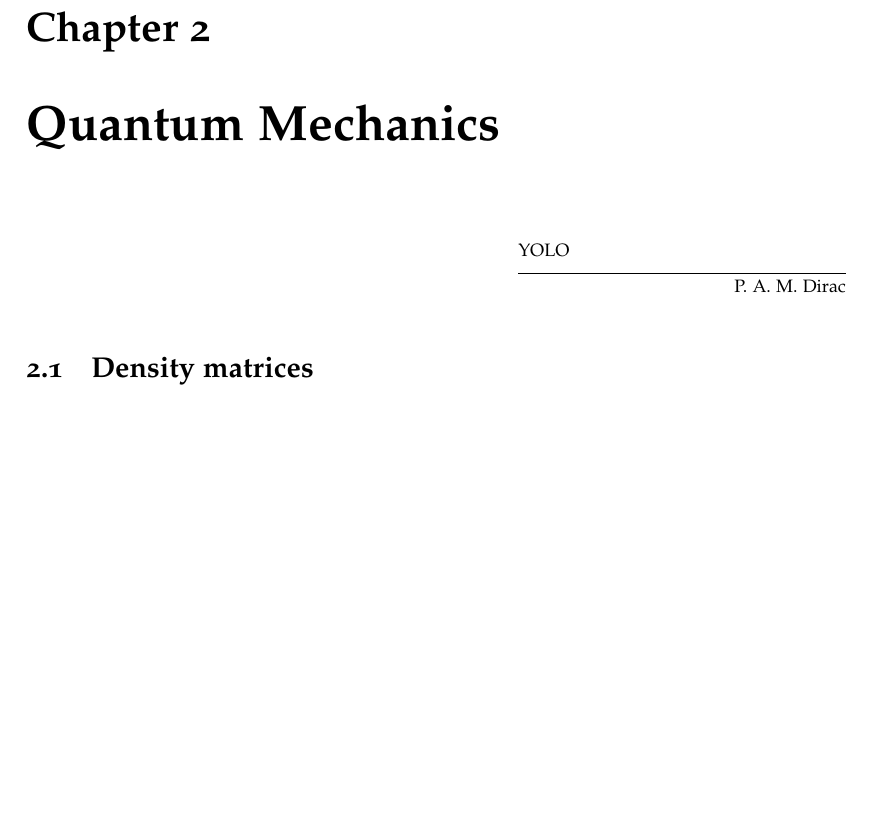
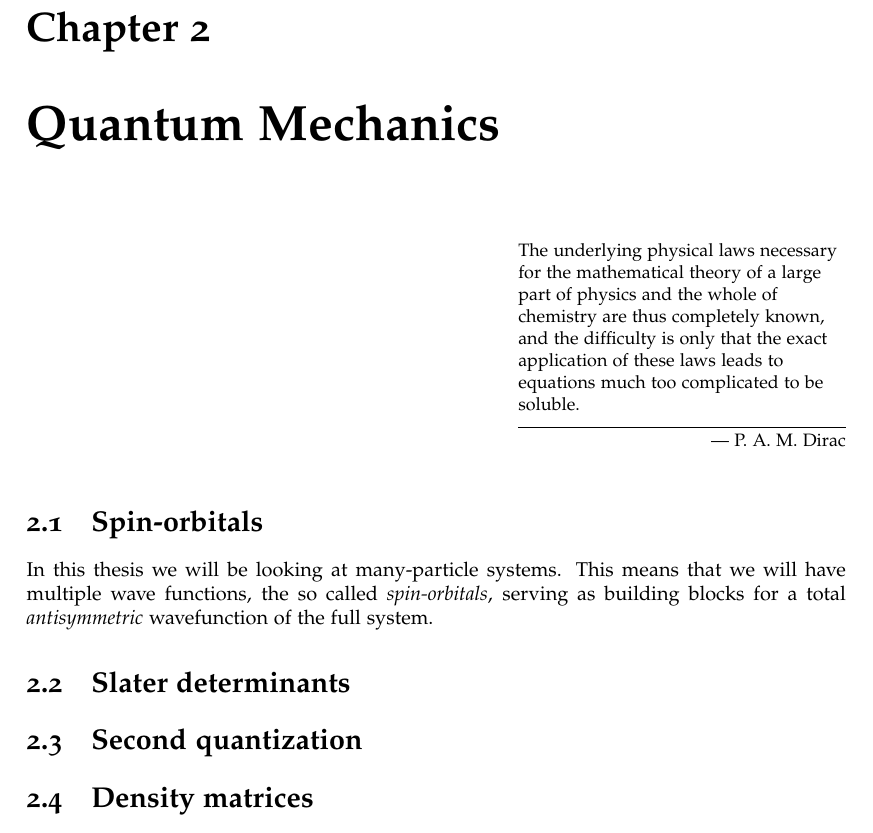
Before and after one commit to Schoyen/master-thesis, a LaTeX thesis (main.tex, which reads theory/quantum-mechanics/quantum-mechanics.tex): part of page 17 of 60, cut so that both start at the same text, the shorter picture padded with empty space. Compiled offline with XeLaTeX.

Commit message:
Start on general QM theory

```diff
--- a/theory/quantum-mechanics/quantum-mechanics.tex
+++ b/theory/quantum-mechanics/quantum-mechanics.tex
@@ -1,5 +1,19 @@
 \chapter{Quantum Mechanics}
-    \epigraph{YOLO}{P. A. M. Dirac}
+    \epigraph{The underlying physical laws necessary for the mathematical
+    theory of a large part of physics and the whole of chemistry are thus
+    completely known, and the difficulty is only that the exact application of
+    these laws leads to equations much too complicated to be soluble.}
+    {--- P. A. M. Dirac}
+
+    \section{Spin-orbitals}
+        In this thesis we will be looking at many-particle systems. This means
+        that we will have multiple wave functions, the so called
+        \emph{spin-orbitals}, serving as building blocks for a total
+        \emph{antisymmetric} wavefunction of the full system.
+
+    \section{Slater determinants}
+
+    \section{Second quantization}
 
     \section{Density matrices}
         When working with many-body quantum mechanics, computing expectation
```
